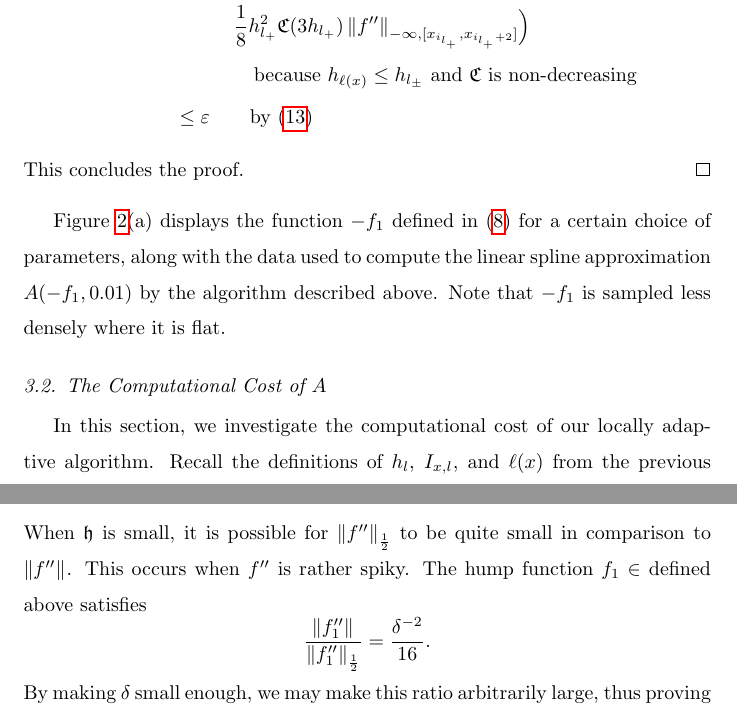
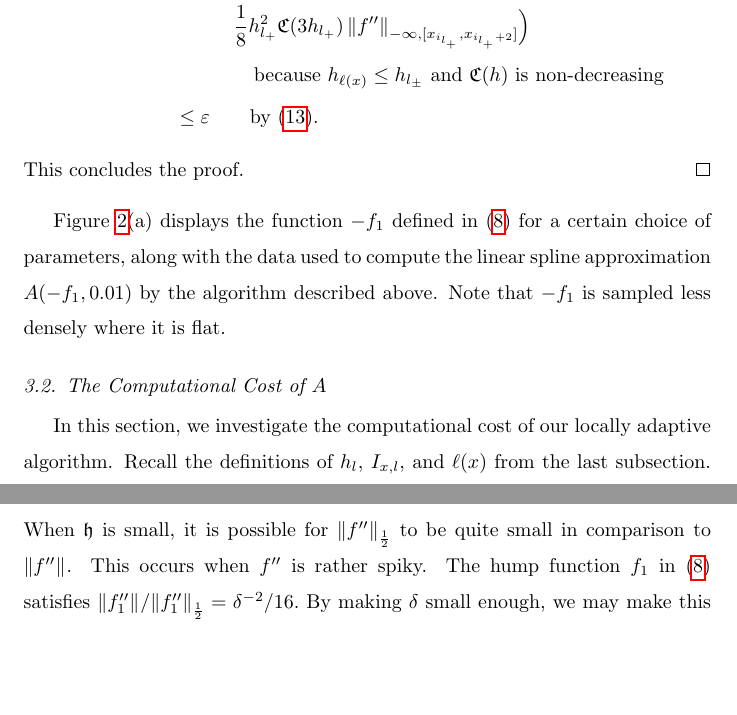
Before and after one commit to xtong5/LocalAdaptiveAppxOpt, a LaTeX paper (TraubMemorialPaper_ver_c.tex): two parts of pages 10 and 13 of 31, joined at a grey line, cut so that both start at the same text, the shorter picture padded with empty space. Compiled offline with pdfLaTeX.

Commit message:
Section 3: small changes.

```diff
--- a/TraubMemorialPaper_ver_c.tex
+++ b/TraubMemorialPaper_ver_c.tex
@@ -573,6 +573,6 @@ described above. Note that $-f_1$ is sampled less densely where it is flat.
 %---------------------------------------------------------------
 
 In this section, we investigate the computational cost of our locally adaptive
-algorithm. Recall the definitions of $h_l$, $\Ixl$, and $\ell(x)$ from the previous subsection.
+algorithm. Recall the definitions of $h_l$, $\Ixl$, and $\ell(x)$ from the last subsection.
 Let
 $\bar{I}_{x,l}$ be a similar interval with generally five times the
@@ -669,10 +669,10 @@ The second inequality comes from the definition of the cone.  Note that $\norm{f
 \end{align*}
 When $\fh$ is small, it is possible for $\norm[\frac 12]{f''} $ to be quite
 small in comparison to $\norm{f''}$. This occurs when $f''$ is rather spiky.
-The hump function $f_1 \in $ defined above satisfies
-\[
-\frac{\norm{f_1''}}{\norm[\frac 12]{f_1''}}  = \frac{ \delta^{-2}}{16}.
-\]
+The hump function $f_1$ in~\eqref{f3def}  satisfies
+$
+ {\norm{f_1''}}/{\norm[\frac 12]{f_1''}}  =  { \delta^{-2}}/{16}.
+$
 By making $\delta$ small enough, we may make this ratio arbitrarily large, thus proving \eqref{infhalfnoteq}. However, since $f_1
 \notin \cc$ for $\delta < 2\fh$, this does not violate \eqref{inflesshalf}.
 \end{proof}
```
Also changed, not shown: TraubMemorialPaper_ver_c.tex (10 more changed lines).
